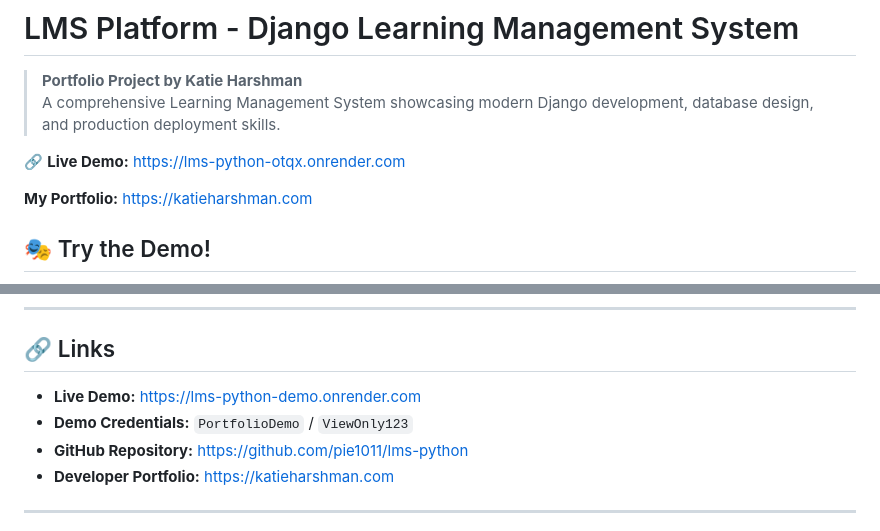
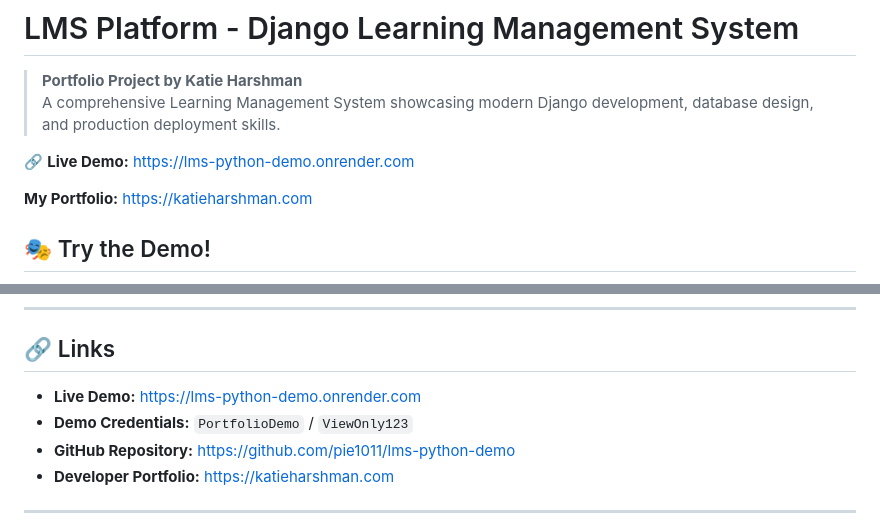
Before and after one commit to pie1011/lms-python-demo, a Markdown page: README.md, 2 parts joined by grey strips. GitHub-like rendering.

```diff
--- a/README.md
+++ b/README.md
@@ -3,7 +3,7 @@
 > **Portfolio Project by Katie Harshman**
 > A comprehensive Learning Management System showcasing modern Django development, database design, and production deployment skills.
 
-🔗 **Live Demo:** [https://lms-python-otqx.onrender.com](https://lms-python-demo.onrender.com)
+🔗 **Live Demo:** [https://lms-python-demo.onrender.com](https://lms-python-demo.onrender.com)
 
 **My Portfolio:** [https://katieharshman.com](https://katieharshman.com)
 
@@ -222,5 +222,5 @@ The project emphasizes clean, maintainable code and demonstrates the ability to
 - **Demo Credentials:** `PortfolioDemo` / `ViewOnly123`
-- **GitHub Repository:** [https://github.com/pie1011/lms-python](https://github.com/pie1011/lms-python)
+- **GitHub Repository:** [https://github.com/pie1011/lms-python-demo](https://github.com/pie1011/lms-python-demo)
 - **Developer Portfolio:** [https://katieharshman.com](https://katieharshman.com)
 
 ---
```
Also changed, not shown: other parts of README.md (+1 -1 lines).
